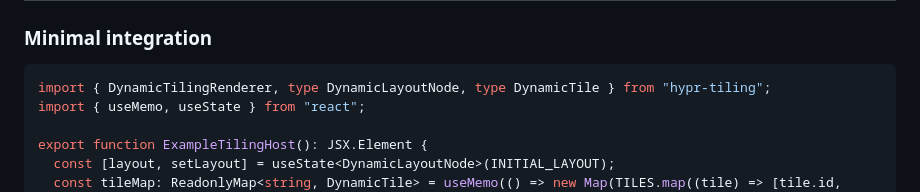
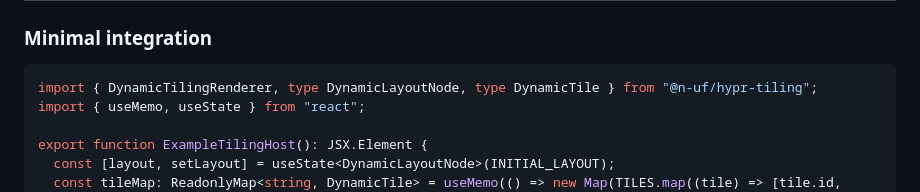
Before and after one commit to n-uf/hypr-tiling, a Markdown page: _agent/tiling-architecture.md, the part around the change. Rendered like a GitHub page.

````diff
--- a/_agent/tiling-architecture.md
+++ b/_agent/tiling-architecture.md
@@ -67,7 +67,7 @@ The renderer composes these pure functions and keeps transient UI state (hover,
 ### Minimal integration
 
 ```tsx
-import { DynamicTilingRenderer, type DynamicLayoutNode, type DynamicTile } from "hypr-tiling";
+import { DynamicTilingRenderer, type DynamicLayoutNode, type DynamicTile } from "@n-uf/hypr-tiling";
 import { useMemo, useState } from "react";
 
 export function ExampleTilingHost(): JSX.Element {
````
Also changed, not shown: README.md (+2 -2 lines), 1 other file.
